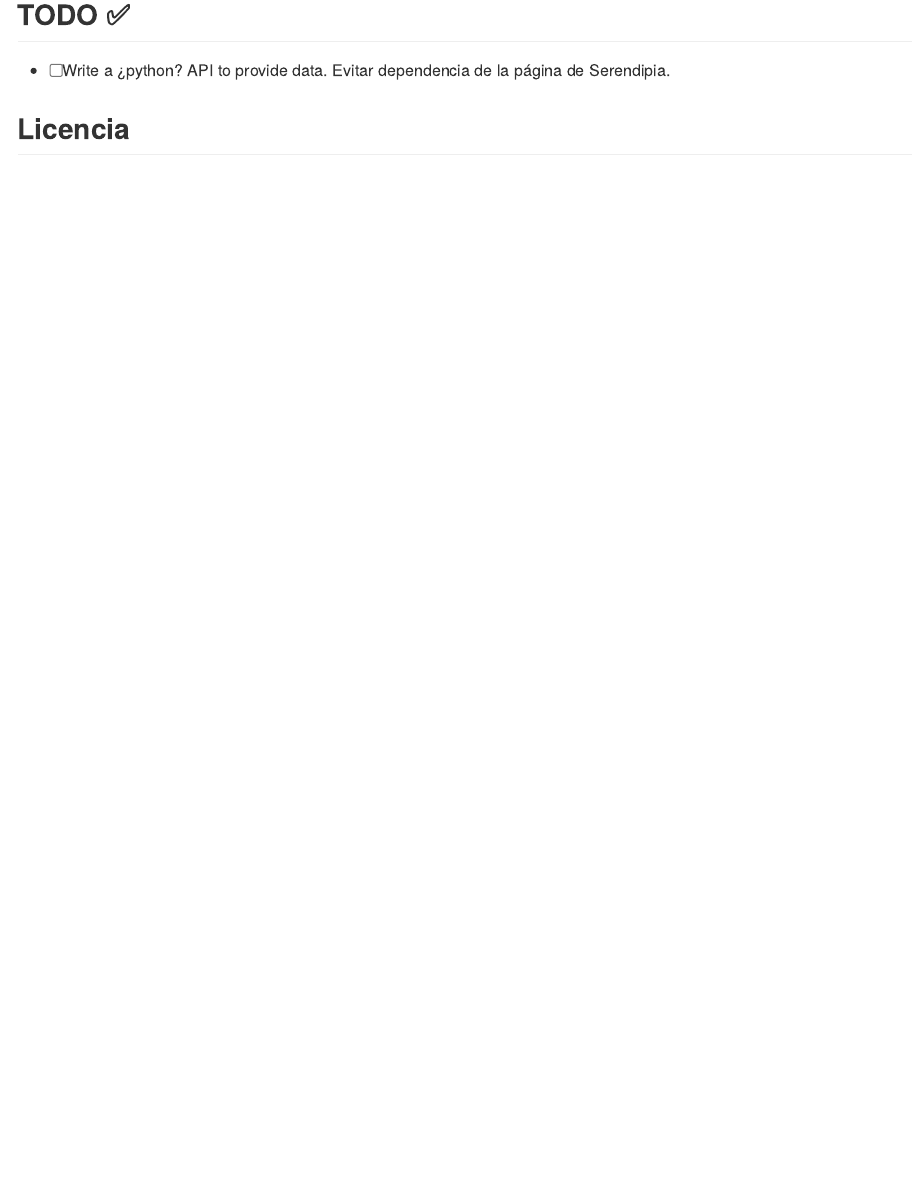
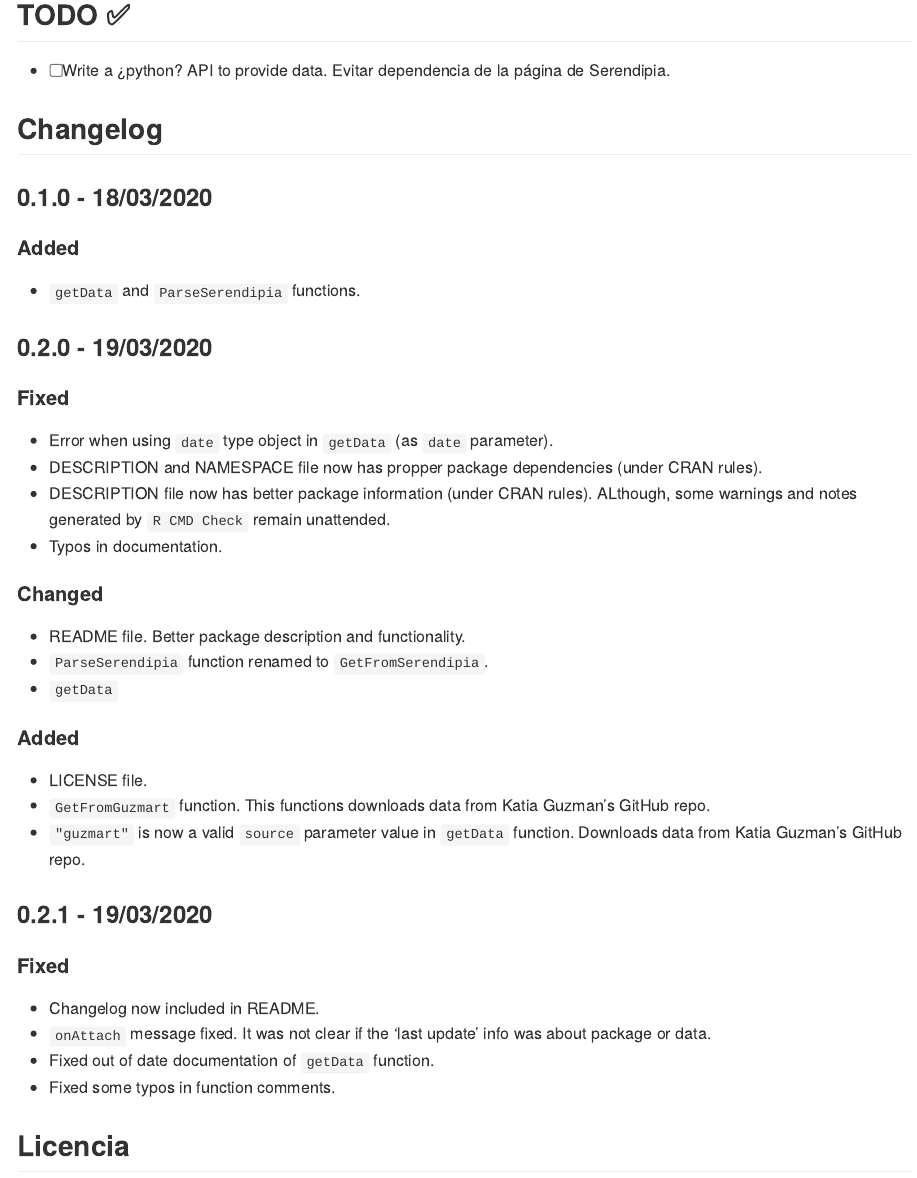
Before and after one commit to pablorm296/covidMex, an R Markdown document (README.Rmd): the page in a window 1100 px wide, from 2900 px down. Rendered offline with R 4.5, knitr and Pandoc, with nearby package versions; some code elsewhere in the file could not run offline; common packages that the code uses without loading them are loaded.

Commit message:
Added ChangeLog!

```diff
--- a/README.Rmd
+++ b/README.Rmd
@@ -115,6 +115,44 @@ devtools::check(error_on = "never")
 
 * [ ] Write a ¿python? API to provide data. Evitar dependencia de la página de Serendipia.
 
+## Changelog
+
+### 0.1.0 - 18/03/2020
+
+#### Added
+
+* `getData` and `ParseSerendipia` functions.
+
+### 0.2.0 - 19/03/2020
+
+#### Fixed
+
+* Error when using `date` type object in `getData` (as `date` parameter).
+* DESCRIPTION and NAMESPACE file now has propper package dependencies (under CRAN rules).
+* DESCRIPTION file now has better package information (under CRAN rules). ALthough, some warnings and notes generated by `R CMD Check` remain unattended.
+* Typos in documentation.
+
+#### Changed
+
+* README file. Better package description and functionality.
+* `ParseSerendipia` function renamed to `GetFromSerendipia`.
+* `getData`
+
+#### Added
+
+* LICENSE file.
+* `GetFromGuzmart` function. This functions downloads data from Katia Guzman's GitHub repo.
+* `"guzmart"` is now a valid `source` parameter value in `getData` function. Downloads data from Katia Guzman's GitHub repo.
+
+### 0.2.1 - 19/03/2020
+
+#### Fixed
+
+* Changelog now included in README.
+* `onAttach` message fixed. It was not clear if the 'last update' info was about package or data.
+* Fixed out of date documentation of `getData` function.
+* Fixed some typos in function comments.
+
 ## Licencia
 
 <a rel="license" href="http://creativecommons.org/licenses/by-nc-sa/4.0/"><img alt="Licencia Creative Commons" style="border-width:0" src="https://i.creativecommons.org/l/by-nc-sa/4.0/88x31.png" /></a><br />Esta obra está bajo una <a rel="license" href="http://creativecommons.org/licenses/by-nc-sa/4.0/">Licencia Creative Commons Atribución-NoComercial-CompartirIgual 4.0 Internacional</a>
```
Also changed, not shown: README.md, README_files/figure-gfm/unnamed-chunk-3-1.png.
